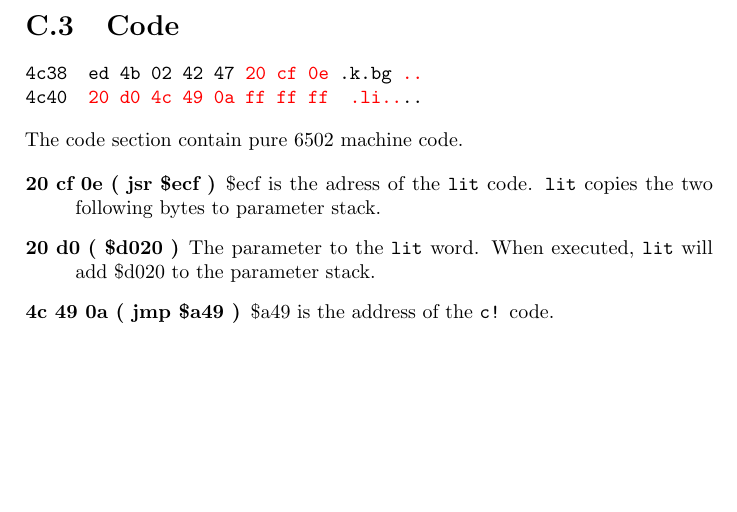
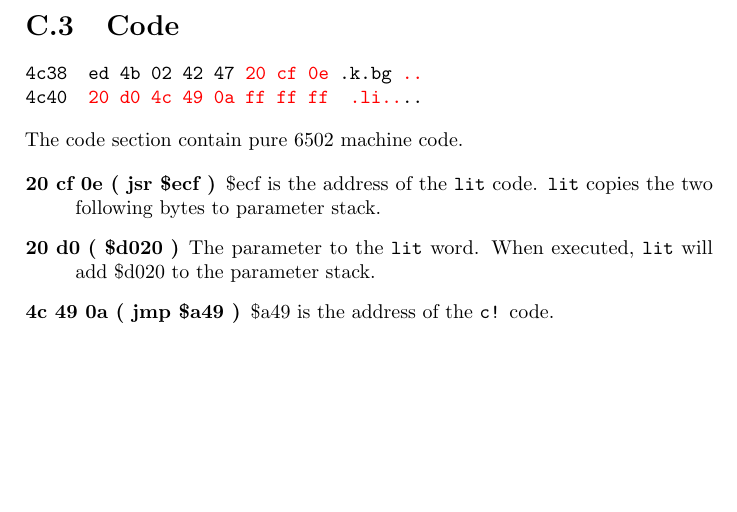
Before and after one commit to jkotlinski/durexforth, a LaTeX thesis (docs/manual.tex, which reads docs/anatomy.tex): part of page 32 of 32, cut so that both start at the same text. Compiled offline with pdfLaTeX.

Commit message:
Update anatomy.tex

```diff
--- a/docs/anatomy.tex
+++ b/docs/anatomy.tex
@@ -40,7 +40,7 @@ The name length byte is also used to store special attributes of the word. Bit 7
 The code section contain pure 6502 machine code.
 
 \begin{description}
-\item[20 cf 0e ( jsr \$ecf )] \$ecf is the adress of the \texttt{lit} code. \texttt{lit} copies the two following bytes to parameter stack.
+\item[20 cf 0e ( jsr \$ecf )] \$ecf is the address of the \texttt{lit} code. \texttt{lit} copies the two following bytes to parameter stack.
 \item[20 d0 ( \$d020 )] The parameter to the \texttt{lit} word. When executed, \texttt{lit} will add \$d020 to the parameter stack.
 \item[4c 49 0a ( jmp \$a49 )] \$a49 is the address of the \texttt{c!} code.
 \end{description}
```
